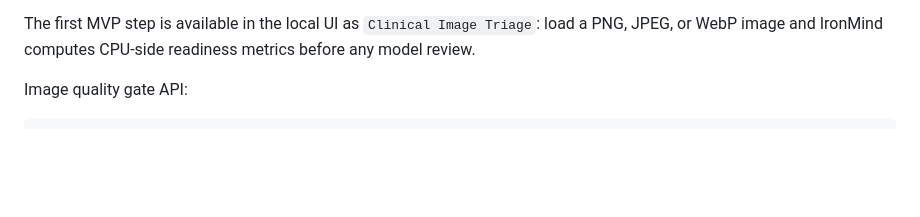
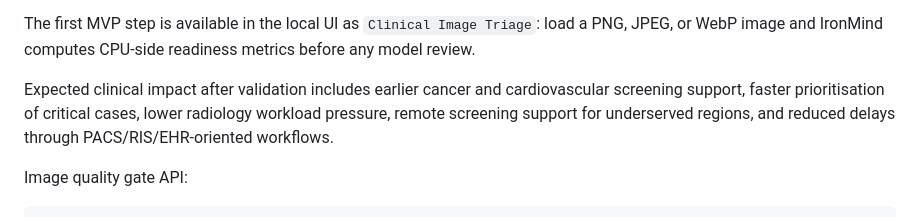
Before and after one commit to mikeminer/IronMind, a Markdown page: README.md, the part around the change. Drawn GitHub-style; blank space fills up the shorter version.

Commit message:
Document expected clinical impacts

```diff
--- a/README.md
+++ b/README.md
@@ -60,6 +60,8 @@ The intended output is not a diagnosis. It is a structured screening package:
 - human review recommendation and priority.
 
 The first MVP step is available in the local UI as `Clinical Image Triage`: load a PNG, JPEG, or WebP image and IronMind computes CPU-side readiness metrics before any model review.
+
+Expected clinical impact after validation includes earlier cancer and cardiovascular screening support, faster prioritisation of critical cases, lower radiology workload pressure, remote screening support for underserved regions, and reduced delays through PACS/RIS/EHR-oriented workflows.
 
 Image quality gate API:
 
```
Also changed, not shown: docs/CPU_CLINICAL_SCREENING.md (+16 -0 lines).
